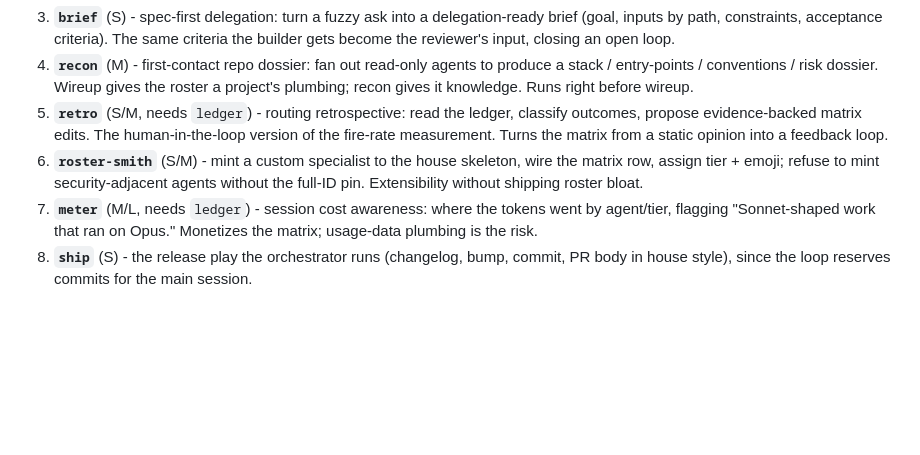
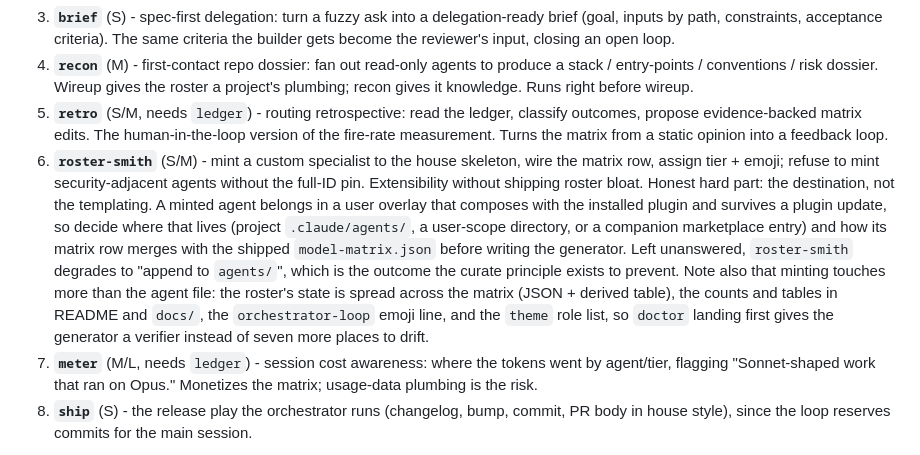
Before and after one commit to cogghaus/switchboard, a Markdown page: ROADMAP.md, the part around the change. GitHub-like rendering; blank space fills up the shorter version.

Commit message:
docs(roadmap): name the overlay destination as roster-smith's hard part
The entry described the generator but not the question that decides
whether it works. A minted specialist has to land somewhere that composes
with the installed plugin and survives a plugin update; the roadmap's own
curate principle says a user overlay, but does not say where that is or
how its matrix row merges with the shipped one. Left unanswered, the skill
degrades to appending to agents/, which is what the principle exists to
prevent.

Also records that minting touches eight places, not one (matrix JSON and
derived table, counts and tables in README and docs/, the
orchestrator-loop emoji line, the theme role list), which is the argument
for landing doctor first so the generator has a verifier.

Observed while hand-minting the UX Reviewer, which is exactly the flow
roster-smith would automate.

Co-Authored-By: Claude Opus 5 <noreply@anthropic.com>
Claude-Session: https://claude.ai/code/session_013pS6QxDrrPQ2Jjyw8CX3mF

```diff
--- a/ROADMAP.md
+++ b/ROADMAP.md
@@ -19,7 +19,7 @@ The backlog below came out of a Fable ideation pass (2026-08-27), ranked, with w
 3. **`brief`** (S) - spec-first delegation: turn a fuzzy ask into a delegation-ready brief (goal, inputs by path, constraints, acceptance criteria). The same criteria the builder gets become the reviewer's input, closing an open loop.
 4. **`recon`** (M) - first-contact repo dossier: fan out read-only agents to produce a stack / entry-points / conventions / risk dossier. Wireup gives the roster a project's plumbing; recon gives it knowledge. Runs right before wireup.
 5. **`retro`** (S/M, needs `ledger`) - routing retrospective: read the ledger, classify outcomes, propose evidence-backed matrix edits. The human-in-the-loop version of the fire-rate measurement. Turns the matrix from a static opinion into a feedback loop.
-6. **`roster-smith`** (S/M) - mint a custom specialist to the house skeleton, wire the matrix row, assign tier + emoji; refuse to mint security-adjacent agents without the full-ID pin. Extensibility without shipping roster bloat.
+6. **`roster-smith`** (S/M) - mint a custom specialist to the house skeleton, wire the matrix row, assign tier + emoji; refuse to mint security-adjacent agents without the full-ID pin. Extensibility without shipping roster bloat. Honest hard part: the destination, not the templating. A minted agent belongs in a user overlay that composes with the installed plugin and survives a plugin update, so decide where that lives (project `.claude/agents/`, a user-scope directory, or a companion marketplace entry) and how its matrix row merges with the shipped `model-matrix.json` before writing the generator. Left unanswered, `roster-smith` degrades to "append to `agents/`", which is the outcome the curate principle exists to prevent. Note also that minting touches more than the agent file: the roster's state is spread across the matrix (JSON + derived table), the counts and tables in README and `docs/`, the `orchestrator-loop` emoji line, and the `theme` role list, so `doctor` landing first gives the generator a verifier instead of seven more places to drift.
 7. **`meter`** (M/L, needs `ledger`) - session cost awareness: where the tokens went by agent/tier, flagging "Sonnet-shaped work that ran on Opus." Monetizes the matrix; usage-data plumbing is the risk.
 8. **`ship`** (S) - the release play the orchestrator runs (changelog, bump, commit, PR body in house style), since the loop reserves commits for the main session.
 
```
